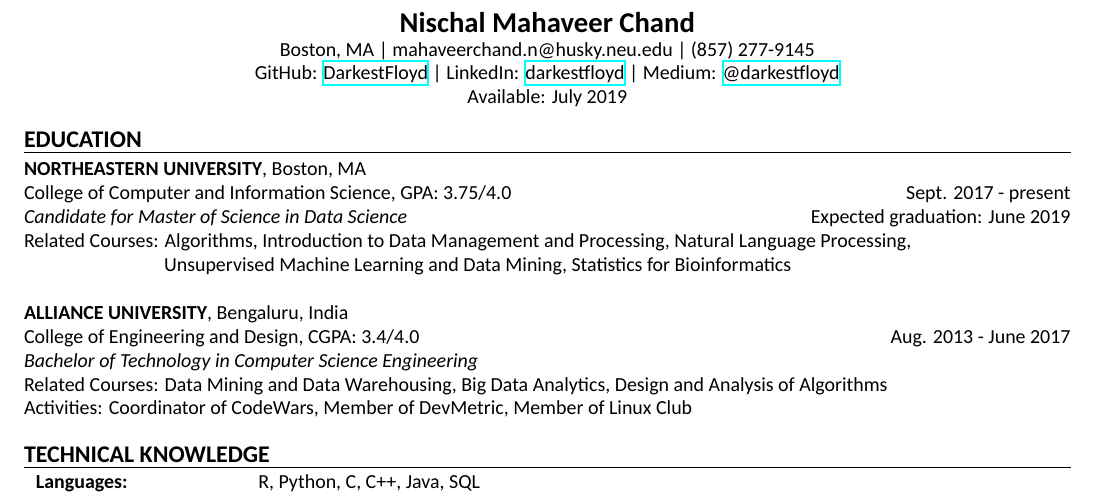
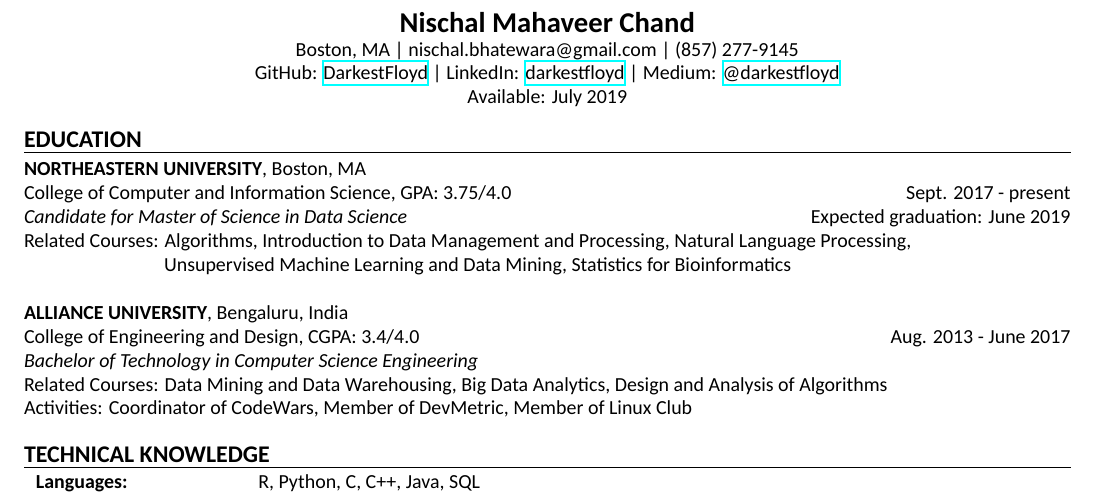
Before and after one commit to darkestfloyd/resume, a LaTeX CV (resume_draft.tex): part of the page, cut so that both start at the same text. Compiled offline with XeLaTeX; a missing font is replaced by an installed copy or a similar font.

Commit message:
Update email

```diff
--- a/resume_draft.tex
+++ b/resume_draft.tex
@@ -24,7 +24,7 @@
 \begin{document}
 	\begin{center}
 		{\Large \textbf{Nischal Mahaveer Chand}} \\
-		Boston, MA | mahaveerchand.n@husky.neu.edu | (857) 277-9145 \\
+		Boston, MA | nischal.bhatewara@gmail.com | (857) 277-9145 \\
                 GitHub: \href{https://github.com/DarkestFloyd}{DarkestFloyd} |
                 LinkedIn: \href{https://www.linkedin.com/in/darkestfloyd}{darkestfloyd} |
 								Medium: \href{https://medium.com/@darkestfloyd}{@darkestfloyd} \\
```
Also changed, not shown: resume.pdf, resume_draft.pdf.
